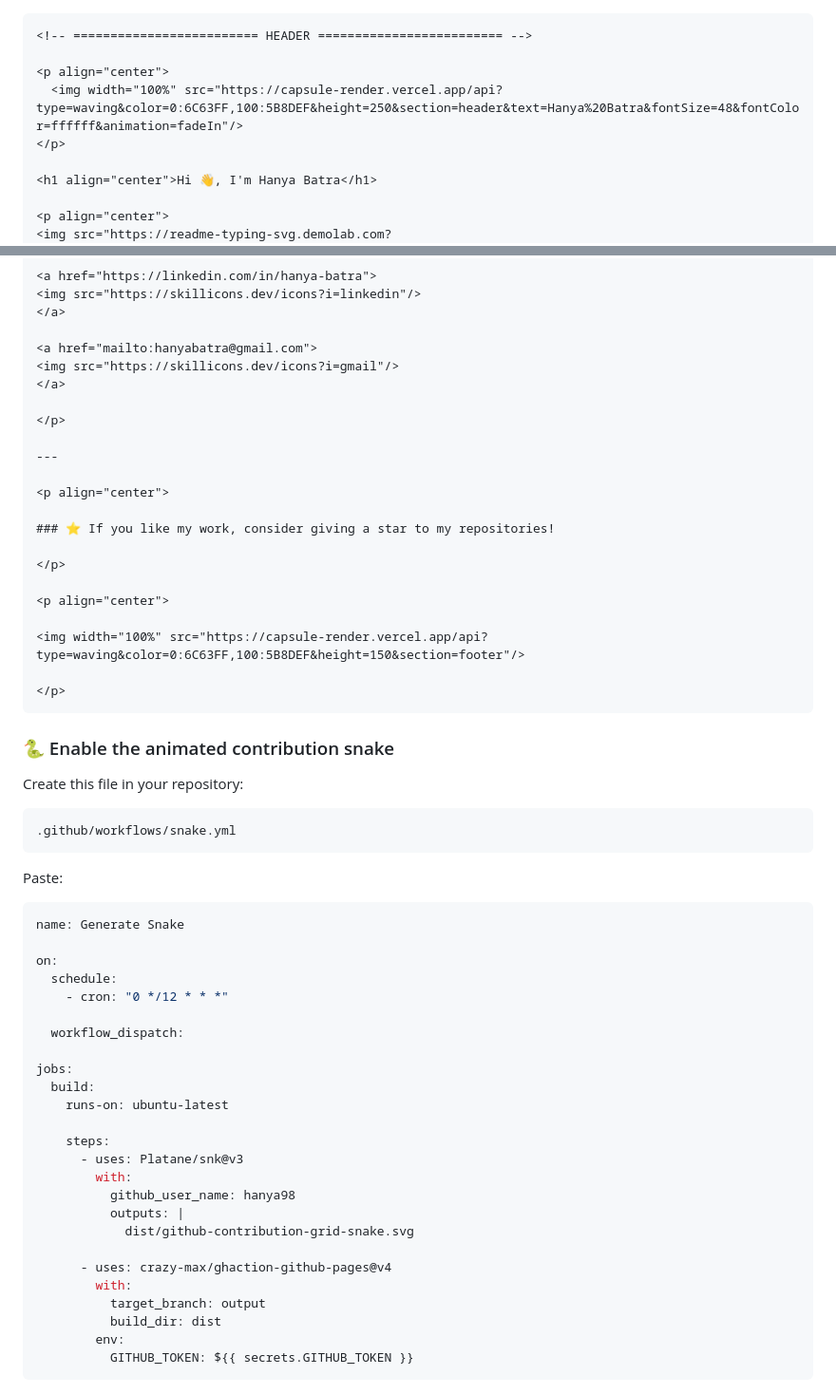
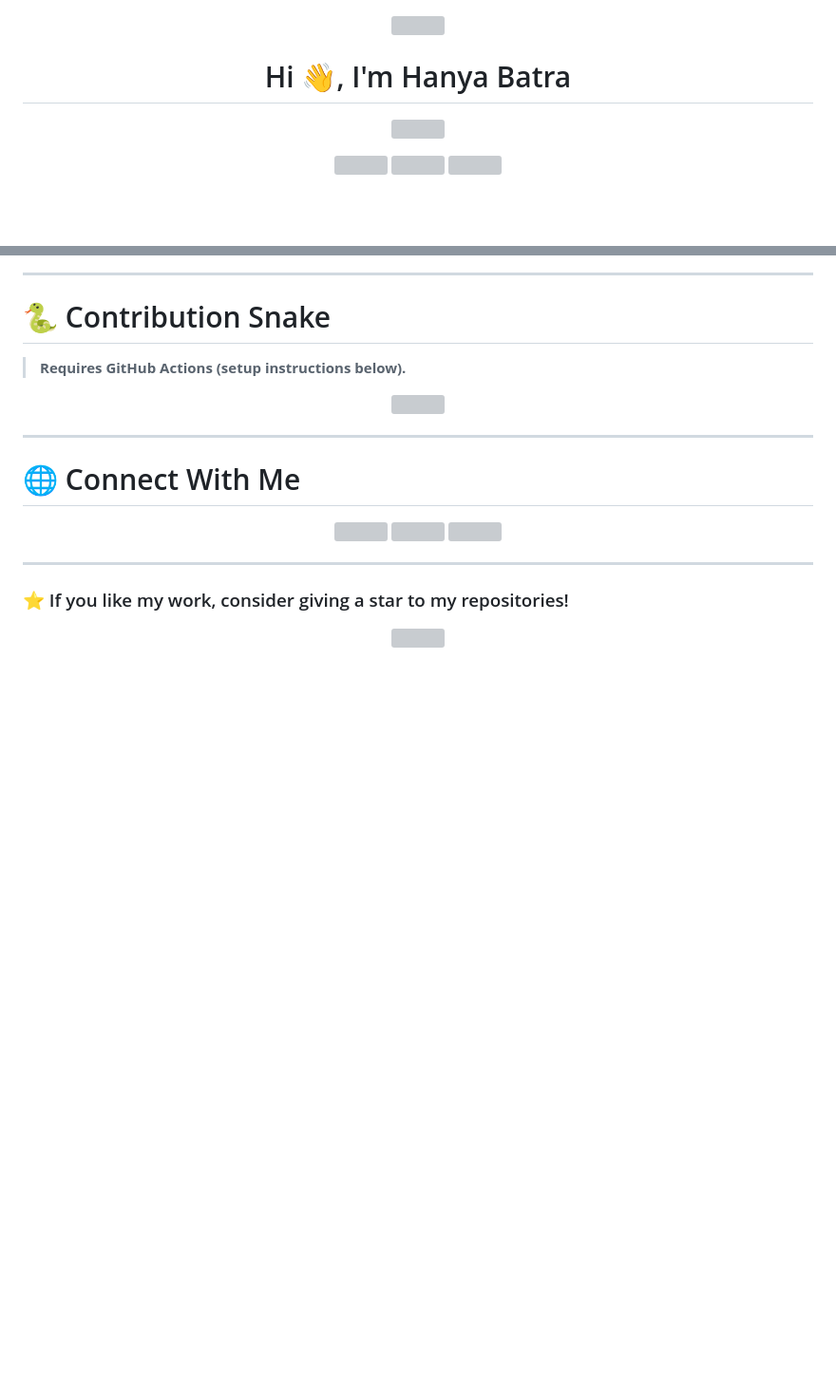
Before and after one commit to hanya98/hanya98, a Markdown page: README.md, 2 parts joined by grey strips. Shown at 95% size. GitHub-like rendering; blank space fills up the shorter version; grey boxes are pictures that could not be loaded.

````diff
--- a/README.md
+++ b/README.md
@@ -1,4 +1,3 @@
-```markdown
 <!-- ========================= HEADER ========================= -->
 
 <p align="center">
@@ -185,42 +184,3 @@ Financial intelligence platform leveraging sentiment analysis and market indicat
 <img width="100%" src="https://capsule-render.vercel.app/api?type=waving&color=0:6C63FF,100:5B8DEF&height=150&section=footer"/>
 
 </p>
-```
-
-### 🐍 Enable the animated contribution snake
-
-Create this file in your repository:
-
-```
-.github/workflows/snake.yml
-```
-
-Paste:
-
-```yaml
-name: Generate Snake
-
-on:
-  schedule:
-    - cron: "0 */12 * * *"
-
-  workflow_dispatch:
-
-jobs:
-  build:
-    runs-on: ubuntu-latest
-
-    steps:
-      - uses: Platane/snk@v3
-        with:
-          github_user_name: hanya98
-          outputs: |
-            dist/github-contribution-grid-snake.svg
-
-      - uses: crazy-max/ghaction-github-pages@v4
-        with:
-          target_branch: output
-          build_dir: dist
-        env:
-          GITHUB_TOKEN: ${{ secrets.GITHUB_TOKEN }}
-```
````
